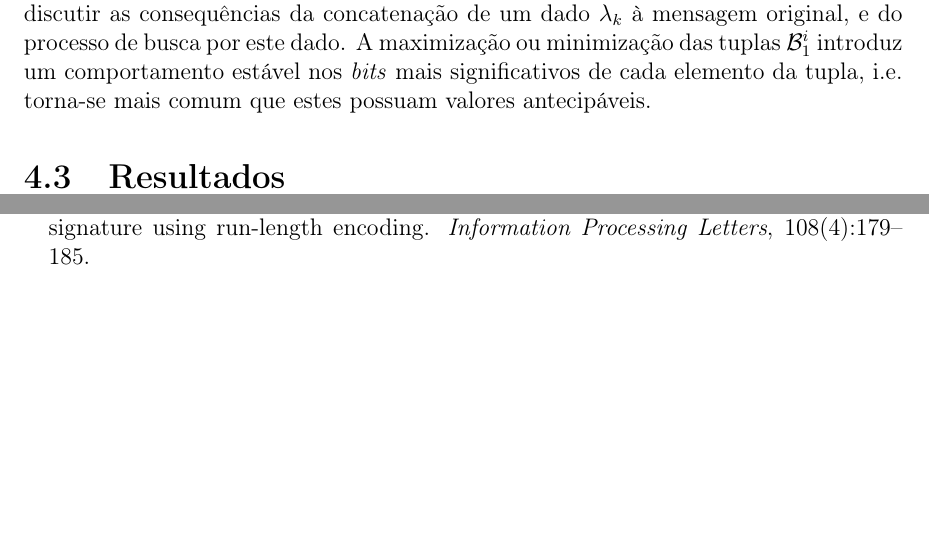
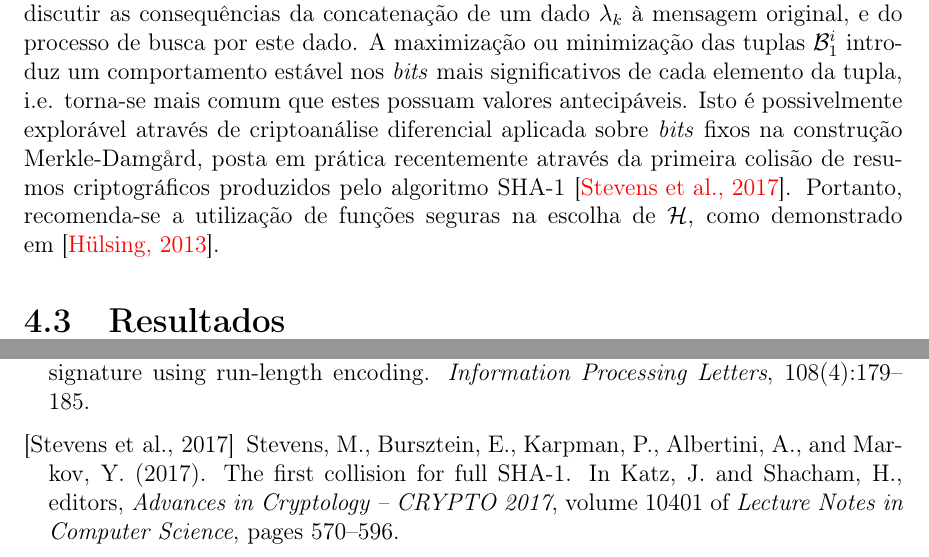
Before and after one commit to zambonin/bsc, a LaTeX document (bsc.tex): two parts of pages 43 and 48 of 48, joined at a grey line, cut so that both start at the same text, the shorter picture padded with empty space. Compiled offline with pdfLaTeX.

Commit message:
sharelatex: update bsc.tex from r36793 to r36879

```diff
--- a/bsc.tex
+++ b/bsc.tex
@@ -1920,7 +1920,7 @@ Então, para garantir que estes eventos aconteçam com altíssima probabilidade,
     \caption{Limites para $R$.}
 \end{figure}
 
-Como a modificação não afeta mecanismos internos do esquema, mostra-se necessário discutir as consequências da concatenação de um dado $\lambda_k$ à mensagem original, e do processo de busca por este dado. A maximização ou minimização das tuplas $\mathcal{B}_{1}^{i}$ introduz um comportamento estável nos \emph{bits} mais significativos de cada elemento da tupla, i.e. torna-se mais comum que estes possuam valores antecipáveis.
+Como a modificação não afeta mecanismos internos do esquema, mostra-se necessário discutir as consequências da concatenação de um dado $\lambda_k$ à mensagem original, e do processo de busca por este dado. A maximização ou minimização das tuplas $\mathcal{B}_{1}^{i}$ introduz um comportamento estável nos \emph{bits} mais significativos de cada elemento da tupla, i.e. torna-se mais comum que estes possuam valores antecipáveis. Isto é possivelmente explorável através de criptoanálise diferencial aplicada sobre \emph{bits} fixos na construção Merkle-Damgård, posta em prática recentemente através da primeira colisão de resumos criptográficos produzidos pelo algoritmo SHA-1~\cite{Stevens2017}. Portanto, recomenda-se a utilização de funções seguras na escolha de $\hh{}$, como demonstrado em~\cite{Hlsing2013}.
 
 \section{Resultados}
 
```
